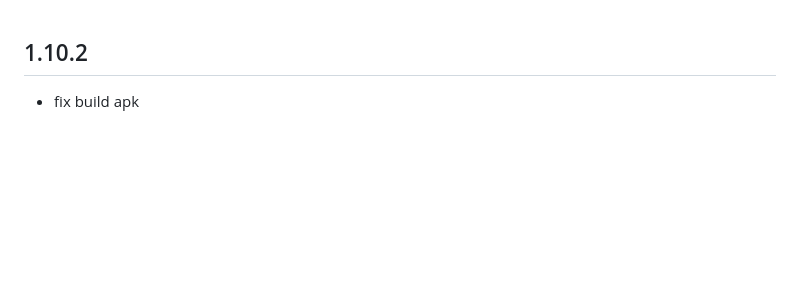
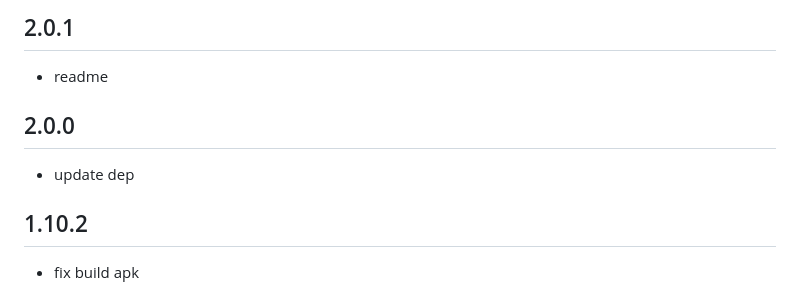
Before and after one commit to the-best-is-best/tbib_downloader, a Markdown page: CHANGELOG.md, the part around the change. Drawn GitHub-style; blank space fills up the shorter version.

```diff
--- a/CHANGELOG.md
+++ b/CHANGELOG.md
@@ -1,3 +1,11 @@
+## 2.0.1
+
+- readme
+
+## 2.0.0
+
+- update dep
+
 ## 1.10.2
 
 - fix build apk
```
Also changed, not shown: README.md (+2 -7 lines), github_assets/xcode_change_need.png (added), 4 other files.
